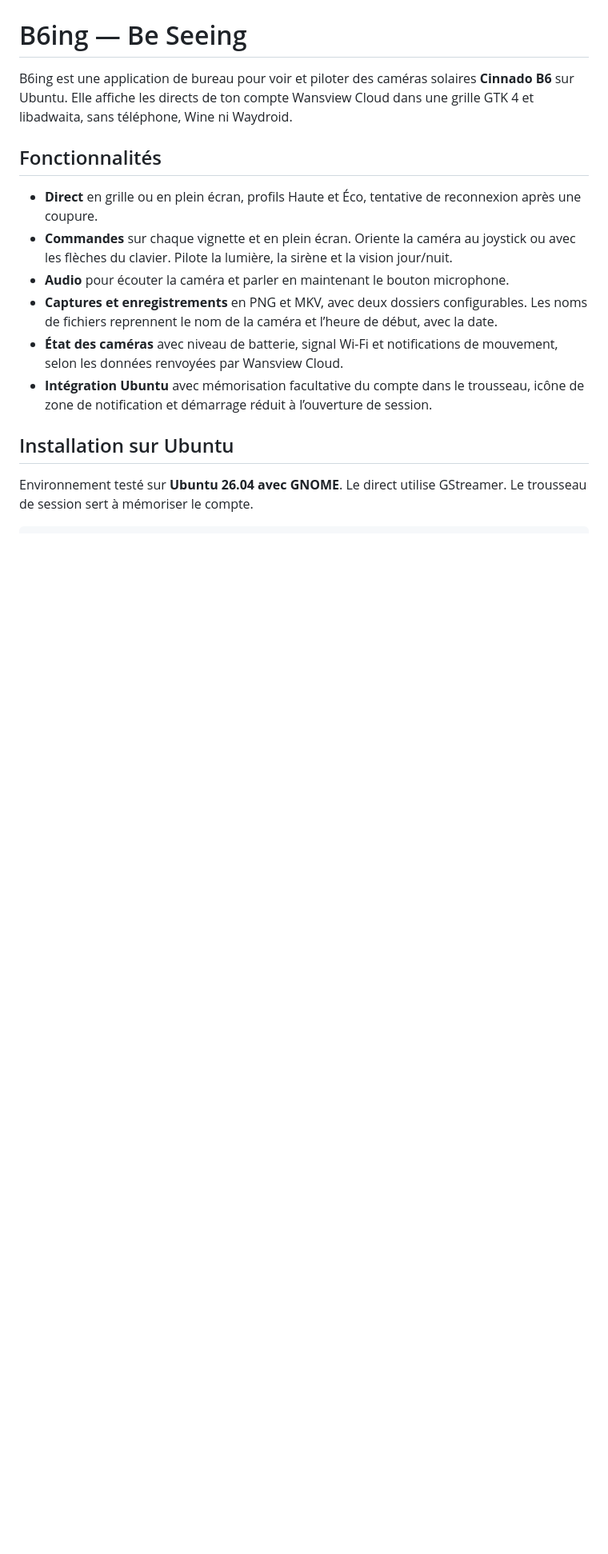
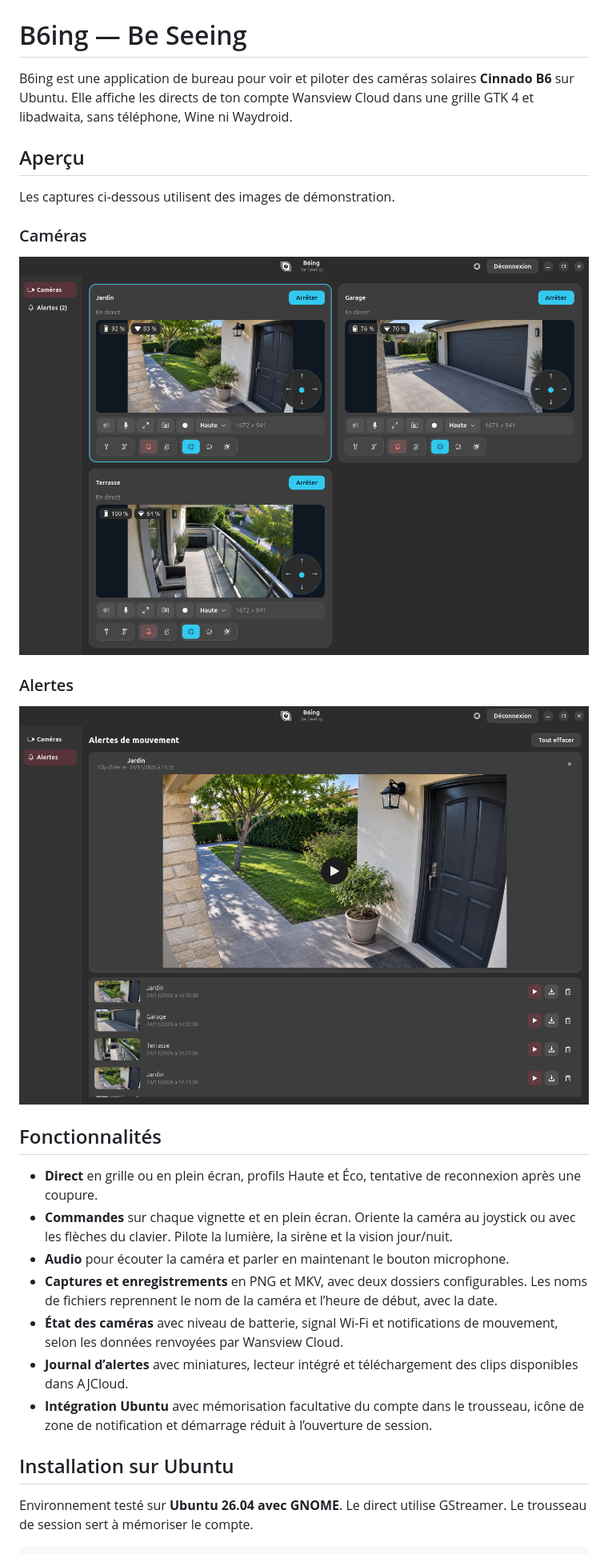
Before and after one commit to Chrisnox-209/B6ing, a Markdown page: README.md, the part around one of its changes. Shown at 80% size. Rendered like a GitHub page; pictures changed too: docs/captures/alertes.png (added), docs/captures/cameras.png (added); blank space fills up the shorter version.

Commit message:
📝 docs(README): ajoute les captures de démonstration des caméras et des alertes

```diff
--- a/README.md
+++ b/README.md
@@ -6,6 +6,18 @@
 
 B6ing est une application de bureau pour voir et piloter des caméras solaires **Cinnado B6** sur Ubuntu. Elle affiche les directs de ton compte Wansview Cloud dans une grille GTK 4 et libadwaita, sans téléphone, Wine ni Waydroid.
 
+## Aperçu
+
+Les captures ci-dessous utilisent des images de démonstration.
+
+### Caméras
+
+![Grille B6ing avec trois caméras, leurs commandes, le niveau de batterie et le signal Wi-Fi](docs/captures/cameras.png)
+
+### Alertes
+
+![Page Alertes de B6ing avec des miniatures, un lecteur intégré et les boutons de téléchargement](docs/captures/alertes.png)
+
 ## Fonctionnalités
 
 - **Direct** en grille ou en plein écran, profils Haute et Éco, tentative de reconnexion après une coupure.
@@ -13,6 +25,7 @@ B6ing est une application de bureau pour voir et piloter des caméras solaires *
 - **Audio** pour écouter la caméra et parler en maintenant le bouton microphone.
 - **Captures et enregistrements** en PNG et MKV, avec deux dossiers configurables. Les noms de fichiers reprennent le nom de la caméra et l’heure de début, avec la date.
 - **État des caméras** avec niveau de batterie, signal Wi-Fi et notifications de mouvement, selon les données renvoyées par Wansview Cloud.
+- **Journal d’alertes** avec miniatures, lecteur intégré et téléchargement des clips disponibles dans AJCloud.
 - **Intégration Ubuntu** avec mémorisation facultative du compte dans le trousseau, icône de zone de notification et démarrage réduit à l’ouverture de session.
 
 ## Installation sur Ubuntu
```
Also changed, not shown: other parts of README.md (+2 -0 lines).
